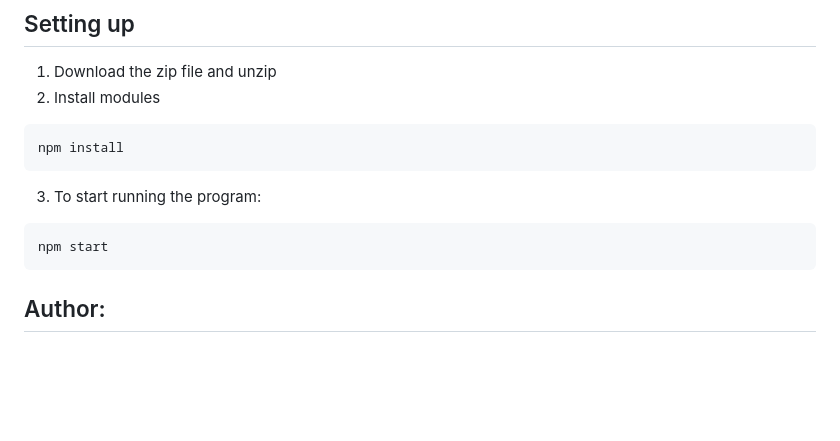
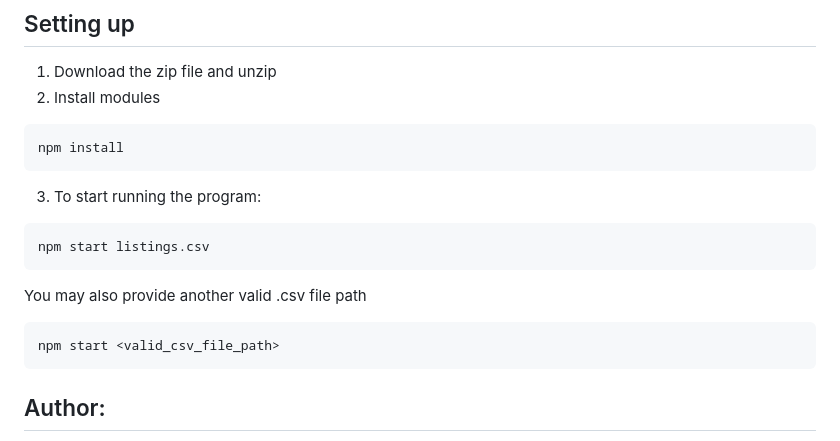
Before and after one commit to tt5321/hw3_functional_program_tiantian, a Markdown page: README.md, the part around the change. GitHub-like rendering; blank space fills up the shorter version.

````diff
--- a/README.md
+++ b/README.md
@@ -9,7 +9,11 @@ npm install
 ```
 3. To start running the program:
 ```bash
-npm start
+npm start listings.csv
+```
+You may also provide another valid .csv file path
+```bash
+npm start <valid_csv_file_path>
 ```
 
 ## Author:
````
